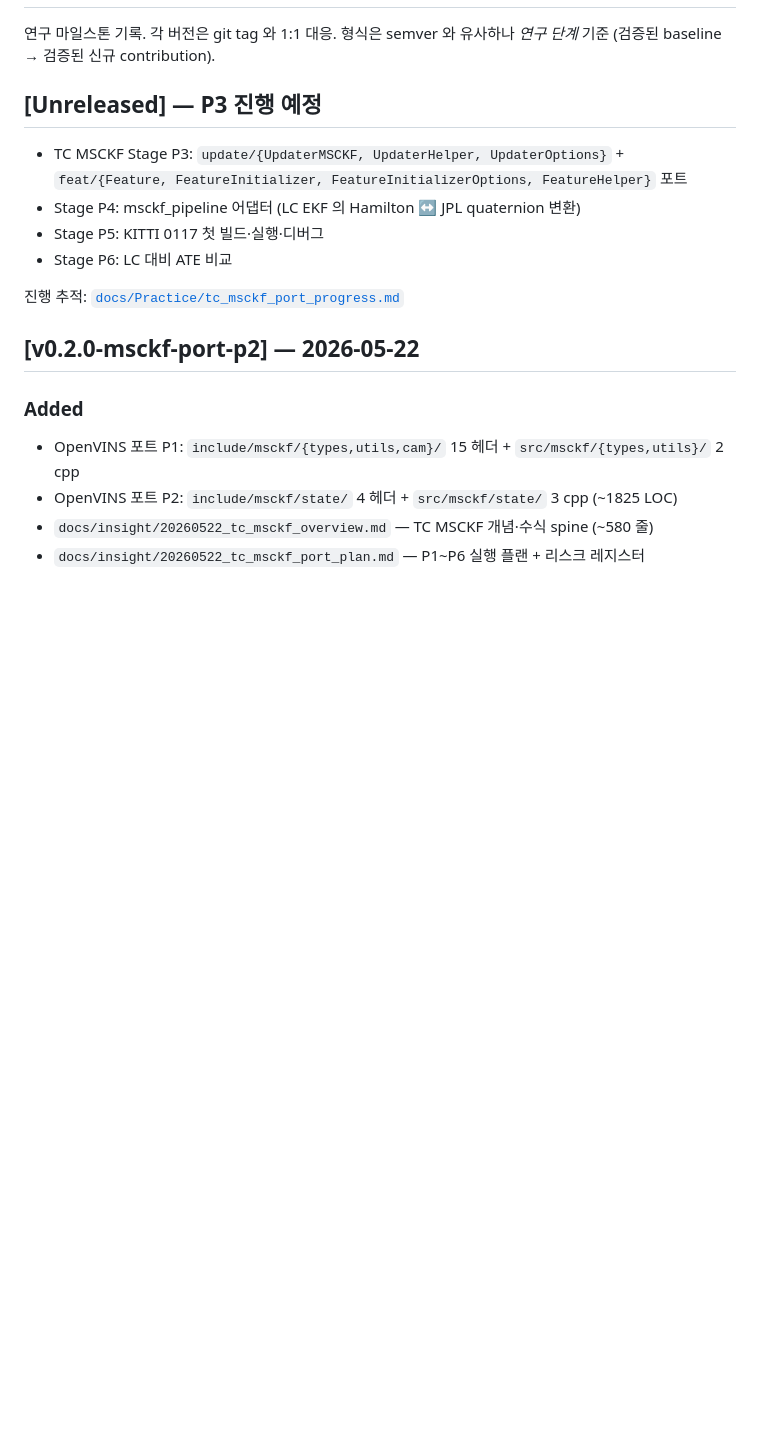
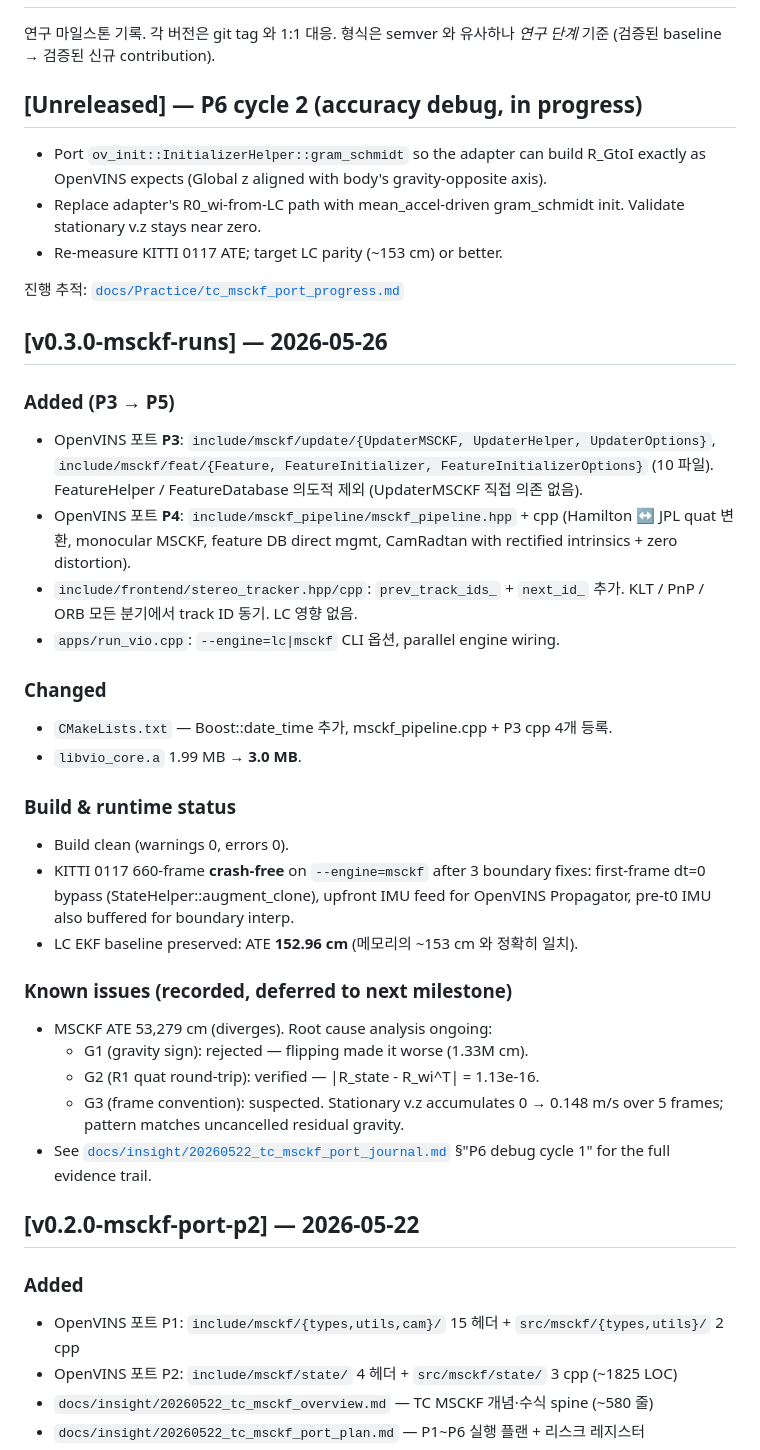
Before and after one commit to taetechpro/navisys-study-note, a Markdown page: CHANGELOG.md, the part around the change. GitHub-like rendering; blank space fills up the shorter version.

Commit message:
docs: CHANGELOG entry for v0.3.0-msckf-runs marker
Mark the crash-free + R1-verified milestone. KITTI 0117 LC baseline
ATE 152.96 cm preserved; MSCKF runs end-to-end but diverges (ATE
53,279 cm). Cycle 1 evidence (G1 rejected, G2 verified, G3 suspected)
locked in. Cycle 2 plan (gram_schmidt port + adapter retrofit) under
[Unreleased].

Co-Authored-By: Claude Opus 4.7 <noreply@anthropic.com>

```diff
--- a/CHANGELOG.md
+++ b/CHANGELOG.md
@@ -2,14 +2,49 @@
 
 연구 마일스톤 기록. 각 버전은 git tag 와 1:1 대응. 형식은 semver 와 유사하나 *연구 단계* 기준 (검증된 baseline → 검증된 신규 contribution).
 
-## [Unreleased] — P3 진행 예정
+## [Unreleased] — P6 cycle 2 (accuracy debug, in progress)
 
-- TC MSCKF Stage P3: `update/{UpdaterMSCKF, UpdaterHelper, UpdaterOptions}` + `feat/{Feature, FeatureInitializer, FeatureInitializerOptions, FeatureHelper}` 포트
-- Stage P4: msckf_pipeline 어댑터 (LC EKF 의 Hamilton ↔ JPL quaternion 변환)
-- Stage P5: KITTI 0117 첫 빌드·실행·디버그
-- Stage P6: LC 대비 ATE 비교
+- Port `ov_init::InitializerHelper::gram_schmidt` so the adapter can build
+  R_GtoI exactly as OpenVINS expects (Global z aligned with body's
+  gravity-opposite axis).
+- Replace adapter's R0_wi-from-LC path with mean_accel-driven gram_schmidt
+  init. Validate stationary v.z stays near zero.
+- Re-measure KITTI 0117 ATE; target LC parity (~153 cm) or better.
 
 진행 추적: [`docs/Practice/tc_msckf_port_progress.md`](docs/Practice/tc_msckf_port_progress.md)
+
+## [v0.3.0-msckf-runs] — 2026-05-26
+
+### Added (P3 → P5)
+- OpenVINS 포트 **P3**: `include/msckf/update/{UpdaterMSCKF, UpdaterHelper, UpdaterOptions}`,
+  `include/msckf/feat/{Feature, FeatureInitializer, FeatureInitializerOptions}` (10 파일).
+  FeatureHelper / FeatureDatabase 의도적 제외 (UpdaterMSCKF 직접 의존 없음).
+- OpenVINS 포트 **P4**: `include/msckf_pipeline/msckf_pipeline.hpp` + cpp
+  (Hamilton ↔ JPL quat 변환, monocular MSCKF, feature DB direct mgmt,
+  CamRadtan with rectified intrinsics + zero distortion).
+- `include/frontend/stereo_tracker.hpp/cpp`: `prev_track_ids_` + `next_id_`
+  추가. KLT / PnP / ORB 모든 분기에서 track ID 동기. LC 영향 없음.
+- `apps/run_vio.cpp`: `--engine=lc|msckf` CLI 옵션, parallel engine wiring.
+
+### Changed
+- `CMakeLists.txt` — Boost::date_time 추가, msckf_pipeline.cpp + P3 cpp 4개 등록.
+- `libvio_core.a` 1.99 MB → **3.0 MB**.
+
+### Build & runtime status
+- Build clean (warnings 0, errors 0).
+- KITTI 0117 660-frame **crash-free** on `--engine=msckf` after 3 boundary fixes:
+  first-frame dt=0 bypass (StateHelper::augment_clone), upfront IMU feed
+  for OpenVINS Propagator, pre-t0 IMU also buffered for boundary interp.
+- LC EKF baseline preserved: ATE **152.96 cm** (메모리의 ~153 cm 와 정확히 일치).
+
+### Known issues (recorded, deferred to next milestone)
+- MSCKF ATE 53,279 cm (diverges). Root cause analysis ongoing:
+  - G1 (gravity sign): rejected — flipping made it worse (1.33M cm).
+  - G2 (R1 quat round-trip): verified — |R_state - R_wi^T| = 1.13e-16.
+  - G3 (frame convention): suspected. Stationary v.z accumulates 0 → 0.148 m/s
+    over 5 frames; pattern matches uncancelled residual gravity.
+- See [`docs/insight/20260522_tc_msckf_port_journal.md`](docs/insight/20260522_tc_msckf_port_journal.md)
+  §"P6 debug cycle 1" for the full evidence trail.
 
 ## [v0.2.0-msckf-port-p2] — 2026-05-22
 
```
